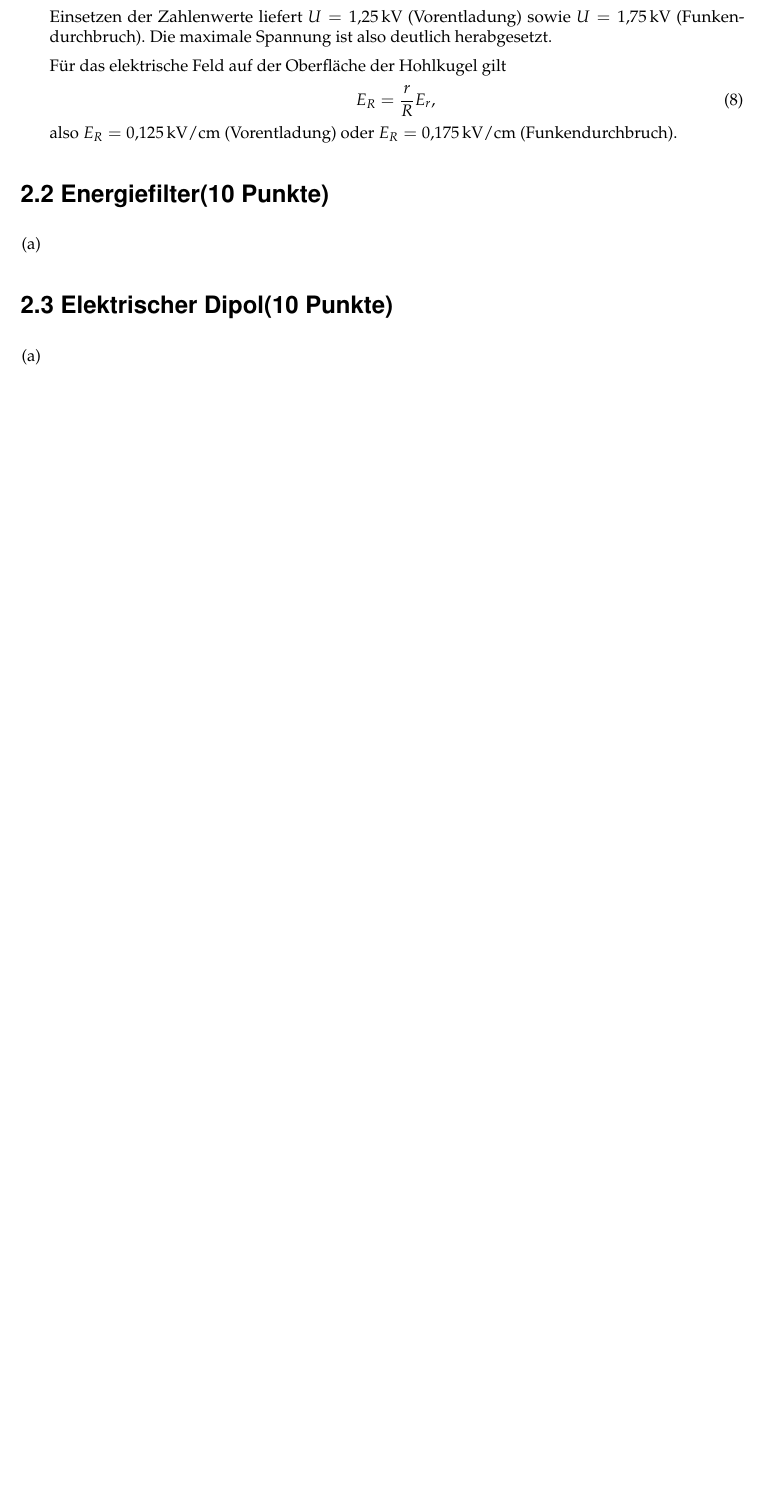
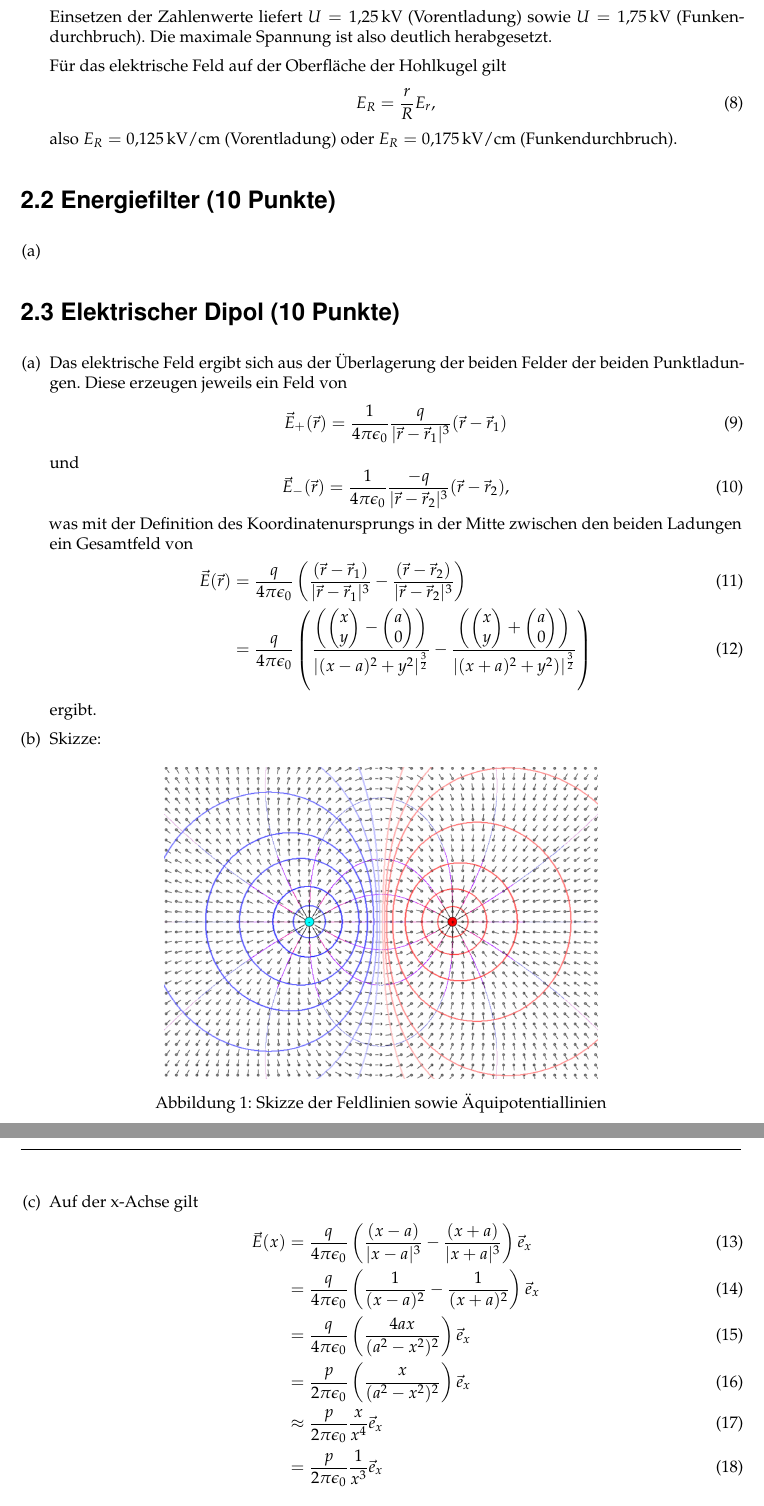
Before and after one commit to hii195/Ex2Zettel, a LaTeX document (Aufgabenzettel2/aufgabenzettel2.tex, which reads Aufgabenzettel2/Aufgaben/3.tex): part of page 2 of 3 before the commit and two parts of pages 2 and 3 of 4 after it, the two joined at a grey line, cut so that both start at the same text, the shorter picture padded with empty space. Compiled offline with pdfLaTeX; an older LaTeX class or package is replaced by its successor.

Commit message:
Aufgabe 2.3

```diff
--- a/Aufgabenzettel2/Aufgaben/3.tex
+++ b/Aufgabenzettel2/Aufgaben/3.tex
@@ -1,3 +1,36 @@
 \section*{\nr.3 \titthree (10 Punkte)}
 \begin{enumerate}[(a)]
-\item
+\item Das elektrische Feld ergibt sich aus der Überlagerung der beiden Felder der beiden Punktladungen. Diese erzeugen jeweils ein Feld von
+\begin{equation}
+  \vec E_+(\vec r)= \frac{1}{4 \pi \epsilon_0}\frac{q}{|\vec r - \vec r_1|^3}(\vec r - \vec r_1)
+\end{equation}
+und
+\begin{equation}
+  \vec E_-(\vec r)= \frac{1}{4 \pi \epsilon_0}\frac{-q}{|\vec r - \vec r_2|^3}(\vec r - \vec r_2),
+\end{equation}
+was mit der Definition des Koordinatenursprungs in der Mitte zwischen den beiden Ladungen ein Gesamtfeld von
+\begin{align}
+  \vec E(\vec r) &= \frac{q}{4 \pi \epsilon_0}\left(\frac{(\vec r - \vec r_1)}{|\vec r - \vec r_1|^3}-\frac{(\vec r - \vec r_2)}{|\vec r - \vec r_2|^3}\right) \\
+  &= \frac{q}{4 \pi \epsilon_0}\left(\frac{\left(\begin{pmatrix} x\\y \end{pmatrix} - \begin{pmatrix} a\\0 \end{pmatrix}\right)}{|(x-a)^2+y^2|^{\frac{3}{2}}}-\frac{\left(\begin{pmatrix} x\\y \end{pmatrix} + \begin{pmatrix} a\\0 \end{pmatrix}\right)}{|(x+a)^2+y^2)|^{\frac{3}{2}}}\right)
+\end{align}
+ergibt.
+
+\item Skizze:
+
+    \begin{figure}[H]
+    \begin{center}
+    \includegraphics[width=0.6\textwidth]{Aufgaben/Skizze.png}
+    \caption{Skizze der Feldlinien sowie Äquipotentiallinien}
+    \label{f:times}
+    \end{center}
+    \end{figure}
+
+\item Auf der x-Achse gilt
+\begin{align}
+  \vec E(x) &= \frac{q}{4 \pi \epsilon_0}\left(\frac{(x-a)}{|x-a|^3}-\frac{(x+a)}{|x+a|^3}\right)\vec e_x\\
+  &=\frac{q}{4 \pi \epsilon_0}\left(\frac{1}{(x-a)^2}-\frac{1}{(x+a)^2}\right)\vec e_x\\
+  &=\frac{q}{4 \pi \epsilon_0}\left(\frac{4ax}{(a^2-x^2)^2}\right)\vec e_x\\
+  &=\frac{p}{2 \pi \epsilon_0}\left(\frac{x}{(a^2-x^2)^2}\right)\vec e_x\\
+  &\approx\frac{p}{2 \pi \epsilon_0}\frac{x}{x^4}\vec e_x\\
+  &=\frac{p}{2 \pi \epsilon_0}\frac{1}{x^3}\vec e_x
+\end{align}
```
Also changed, not shown: Aufgabenzettel2/vars.tex (+4 -4 lines), Aufgabenzettel2/Aufgaben/Skizze.png (added), Aufgabenzettel2/Aufgaben/3.tex (9 more changed lines), 1 other file.
